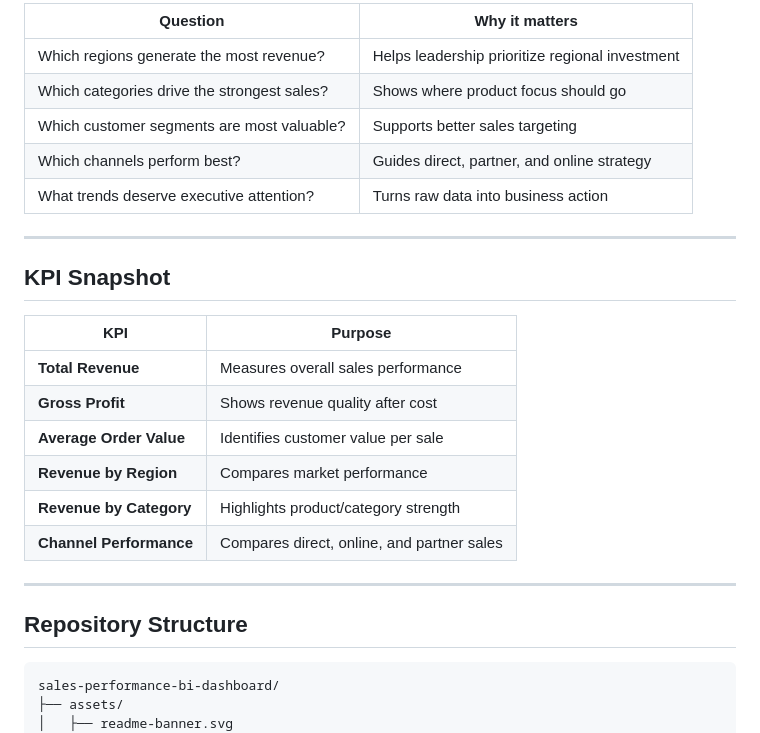
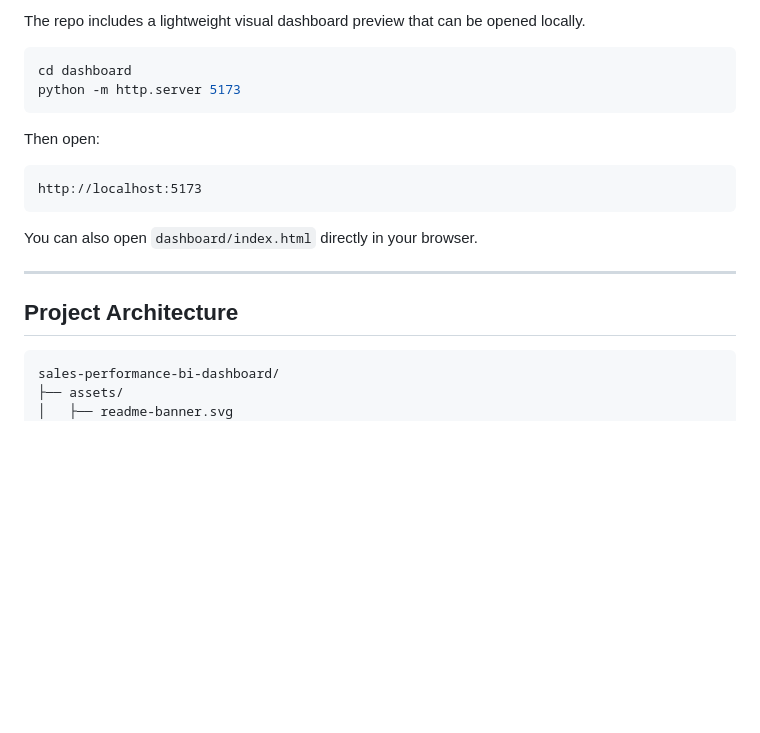
Before and after one commit to fullstackwithai/sales-performance-bi-dashboard, a Markdown page: README.md, the part around one of its changes. Rendered like a GitHub page; blank space fills up the shorter version.

````diff
--- a/README.md
+++ b/README.md
@@ -45,28 +82,22 @@ The goal is not just to show code. The goal is to show **business thinking**: as
 
-| Question | Why it matters |
-|---|---|
-| Which regions generate the most revenue? | Helps leadership prioritize regional investment |
-| Which categories drive the strongest sales? | Shows where product focus should go |
-| Which customer segments are most valuable? | Supports better sales targeting |
-| Which channels perform best? | Guides direct, partner, and online strategy |
-| What trends deserve executive attention? | Turns raw data into business action |
+The repo includes a lightweight visual dashboard preview that can be opened locally.
+
+```bash
+cd dashboard
+python -m http.server 5173
+```
+
+Then open:
+
+```text
+http://localhost:5173
+```
+
+You can also open `dashboard/index.html` directly in your browser.
 
 ---
 
-## KPI Snapshot
-
-| KPI | Purpose |
-|---|---|
-| **Total Revenue** | Measures overall sales performance |
-| **Gross Profit** | Shows revenue quality after cost |
-| **Average Order Value** | Identifies customer value per sale |
-| **Revenue by Region** | Compares market performance |
-| **Revenue by Category** | Highlights product/category strength |
-| **Channel Performance** | Compares direct, online, and partner sales |
-
----
-
-## Repository Structure
+## Project Architecture
 
 ```text
 sales-performance-bi-dashboard/
````
Also changed, not shown: other parts of README.md (+88 -66 lines).
